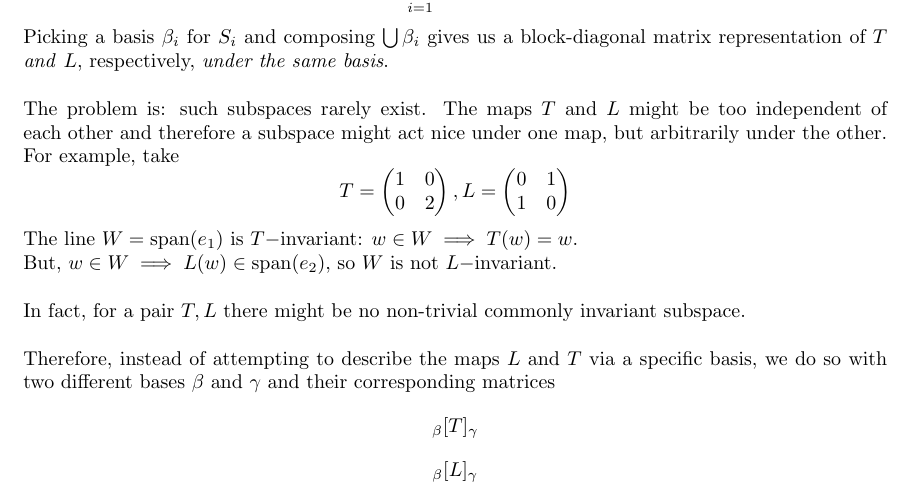
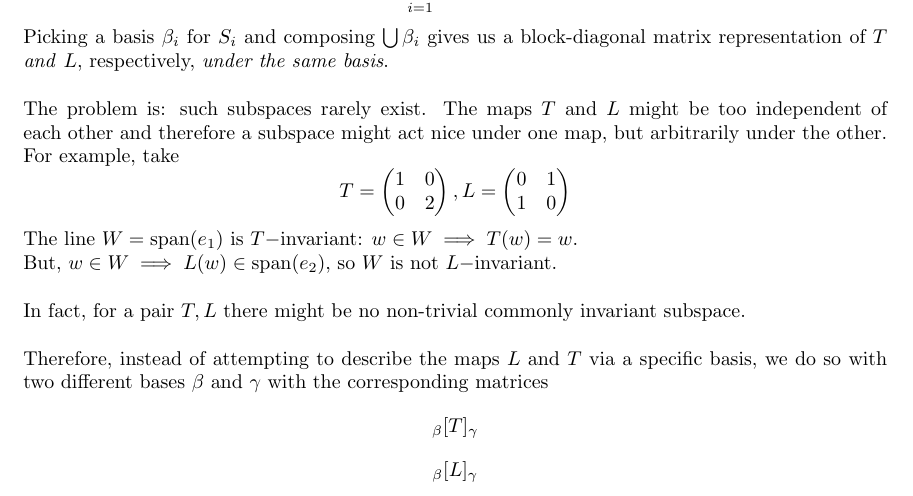
Before and after one commit to AlbertLin2288/First-Year-Project, a LaTeX document (main.tex, which reads weierstrass.tex): part of page 22 of 30, cut so that both start at the same text. Compiled offline with pdfLaTeX.

Commit message:
Update on Overleaf.

```diff
--- a/weierstrass.tex
+++ b/weierstrass.tex
@@ -26,7 +26,7 @@ The problem is: such subspaces rarely exist. The maps $T$ and $L$ might be too i
 The line $W=\text{span}(e_1)$ is $T-$invariant: $w\in W \implies T(w)=w.$\\
 But, $w\in W\implies L(w)\in \text{span}(e_2)$, so $W$ is not $L-$invariant.\\ \\
 In fact, for a pair $T,L$ there might be no non-trivial commonly invariant subspace.\\ \\
-Therefore, instead of attempting to describe the maps $L$ and $T$ via a specific basis, we do so with two different bases $\beta$ and $\gamma$ and their corresponding matrices $$_\beta[T]_ \gamma $$ $$_\beta[L]_ \gamma$$
+Therefore, instead of attempting to describe the maps $L$ and $T$ via a specific basis, we do so with two different bases $\beta$ and $\gamma$ with the corresponding matrices $$_\beta[T]_ \gamma $$ $$_\beta[L]_ \gamma$$
 
 
 
```
